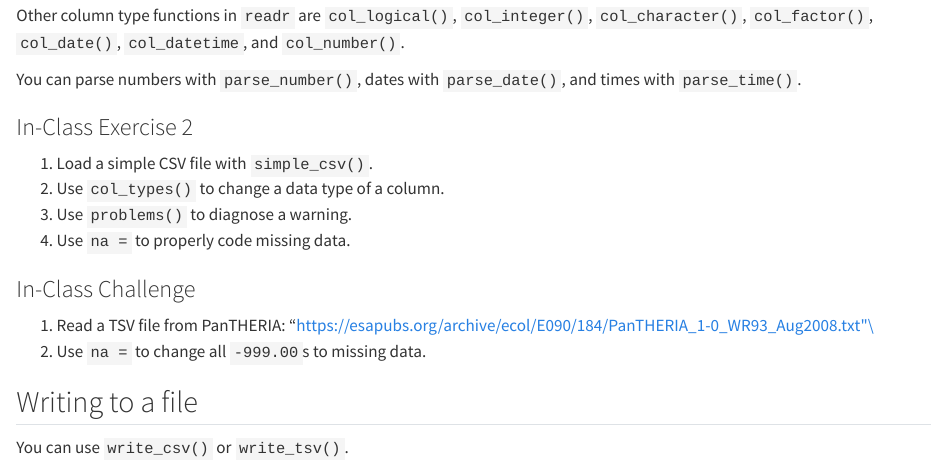
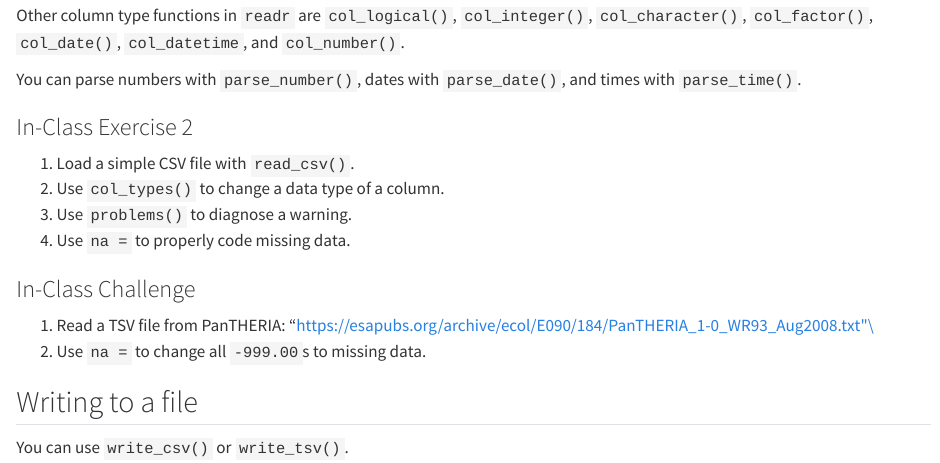
Before and after one commit to marctollis/inf506-book-fall2026, a Quarto document (dataimport.qmd): the page in a window 1100 px wide, from 6150 px down. Rendered offline with R 4.5, knitr and Pandoc in place of Quarto, with nearby package versions; some code elsewhere in the file could not run offline.

Commit message:
edit in class exercise 2

```diff
--- a/dataimport.qmd
+++ b/dataimport.qmd
@@ -175,7 +175,7 @@ You can parse numbers with `parse_number()`, dates with `parse_date()`, and time
 
 ### In-Class Exercise 2
 
-1.  Load a simple CSV file with `simple_csv()`.\
+1.  Load a simple CSV file with `read_csv()`.\
 2.  Use `col_types()` to change a data type of a column.\
 3.  Use `problems()` to diagnose a warning.\
 4.  Use `na =` to properly code missing data.\
```
